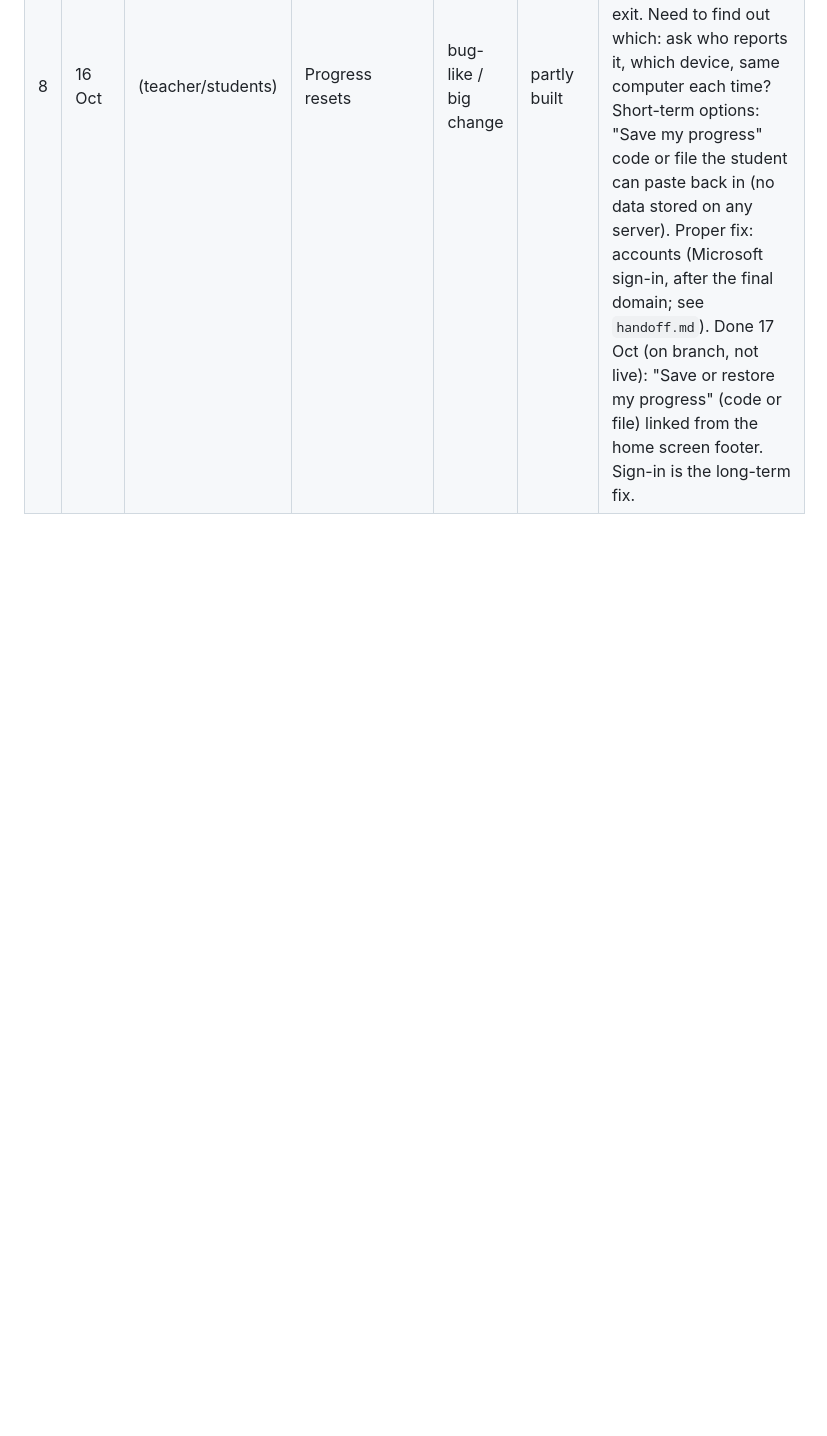
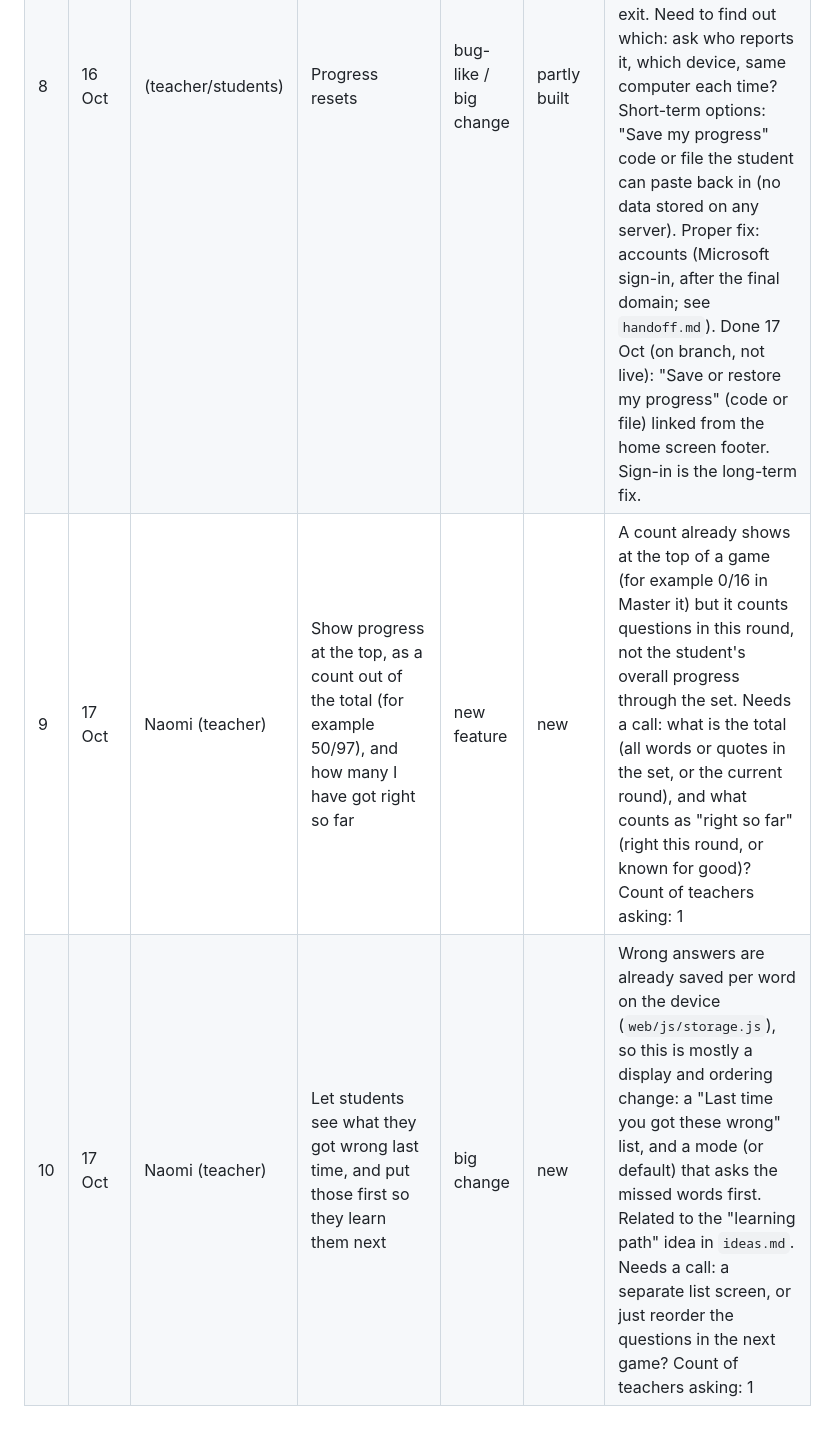
Before and after one commit to gca-revise/gca-revise.github.io, a Markdown page: feedback.md, the part around the change. Rendered like a GitHub page; blank space fills up the shorter version.

Commit message:
Feedback log: add two comments (overall progress count; revisit what was wrong last time)
Co-Authored-By: Claude Sonnet 5.5 <noreply@anthropic.com>

```diff
--- a/feedback.md
+++ b/feedback.md
@@ -16,3 +16,5 @@ Keep the teacher's name or year group (not students' names). No student data.
 | 6 | 16 Oct | (teacher) | Ding noise for a right answer | quick fix | built, needs a look | Small Web Audio sound on a correct answer (no sound file needed). Suggest an on/off "Sound" switch (classrooms), remembered on the device. Done 17 Oct (on branch, not live): ding on right answers; Sound button at the foot of every screen. |
 | 7 | 16 Oct | (teacher) | Streak celebration | new feature | built, needs a look | The game already counts a streak (`this.streak` in `web/js/engine.js`; shown in the side panel). Idea: a short celebration at milestones (e.g. 5, 10, 20 in a row). Do together with the ding (#6) and a Sound switch; respect "reduce motion" settings. Needs a call: which milestones, and what it looks like (message, confetti, badge). Done 17 Oct (branch): banner + confetti at 5, 10, 20, 50, 100 in a row (confetti off for "reduce motion"; rising cheer if Sound is on). |
 | 8 | 16 Oct | (teacher/students) | Progress resets | bug-like / big change | partly built | Progress is saved in the browser on one device only (`localStorage`, `web/js/storage.js`). Likely causes: school computers wipe browser data at logout or restart; a different computer or browser each lesson; private/incognito windows; browser set to clear site data on exit. Need to find out which: ask who reports it, which device, same computer each time? Short-term options: "Save my progress" code or file the student can paste back in (no data stored on any server). Proper fix: accounts (Microsoft sign-in, after the final domain; see `handoff.md`). Done 17 Oct (on branch, not live): "Save or restore my progress" (code or file) linked from the home screen footer. Sign-in is the long-term fix. |
+| 9 | 17 Oct | Naomi (teacher) | Show progress at the top, as a count out of the total (for example 50/97), and how many I have got right so far | new feature | new | A count already shows at the top of a game (for example 0/16 in Master it) but it counts questions in this round, not the student's overall progress through the set. Needs a call: what is the total (all words or quotes in the set, or the current round), and what counts as "right so far" (right this round, or known for good)? Count of teachers asking: 1 |
+| 10 | 17 Oct | Naomi (teacher) | Let students see what they got wrong last time, and put those first so they learn them next | big change | new | Wrong answers are already saved per word on the device (`web/js/storage.js`), so this is mostly a display and ordering change: a "Last time you got these wrong" list, and a mode (or default) that asks the missed words first. Related to the "learning path" idea in `ideas.md`. Needs a call: a separate list screen, or just reorder the questions in the next game? Count of teachers asking: 1 |
```
